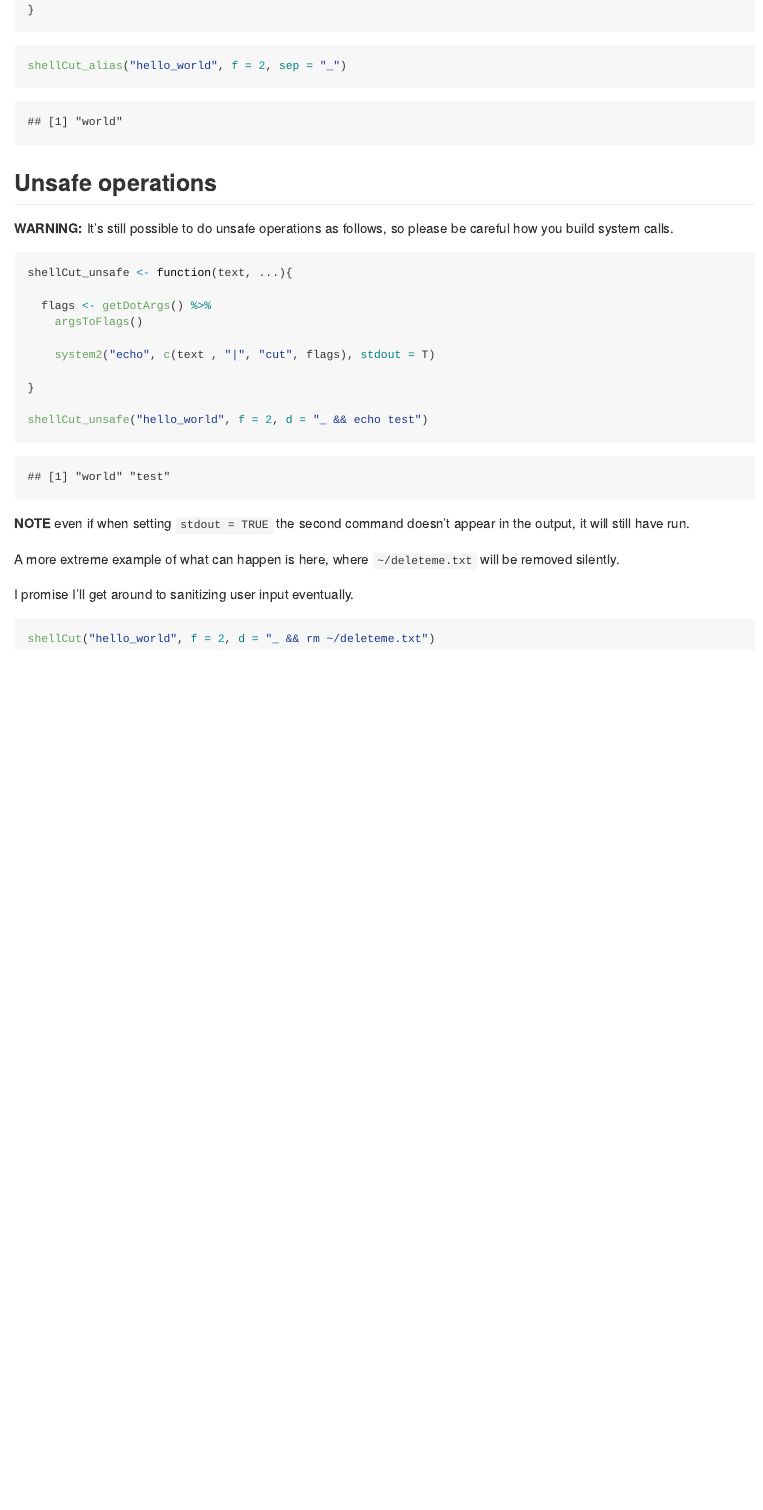
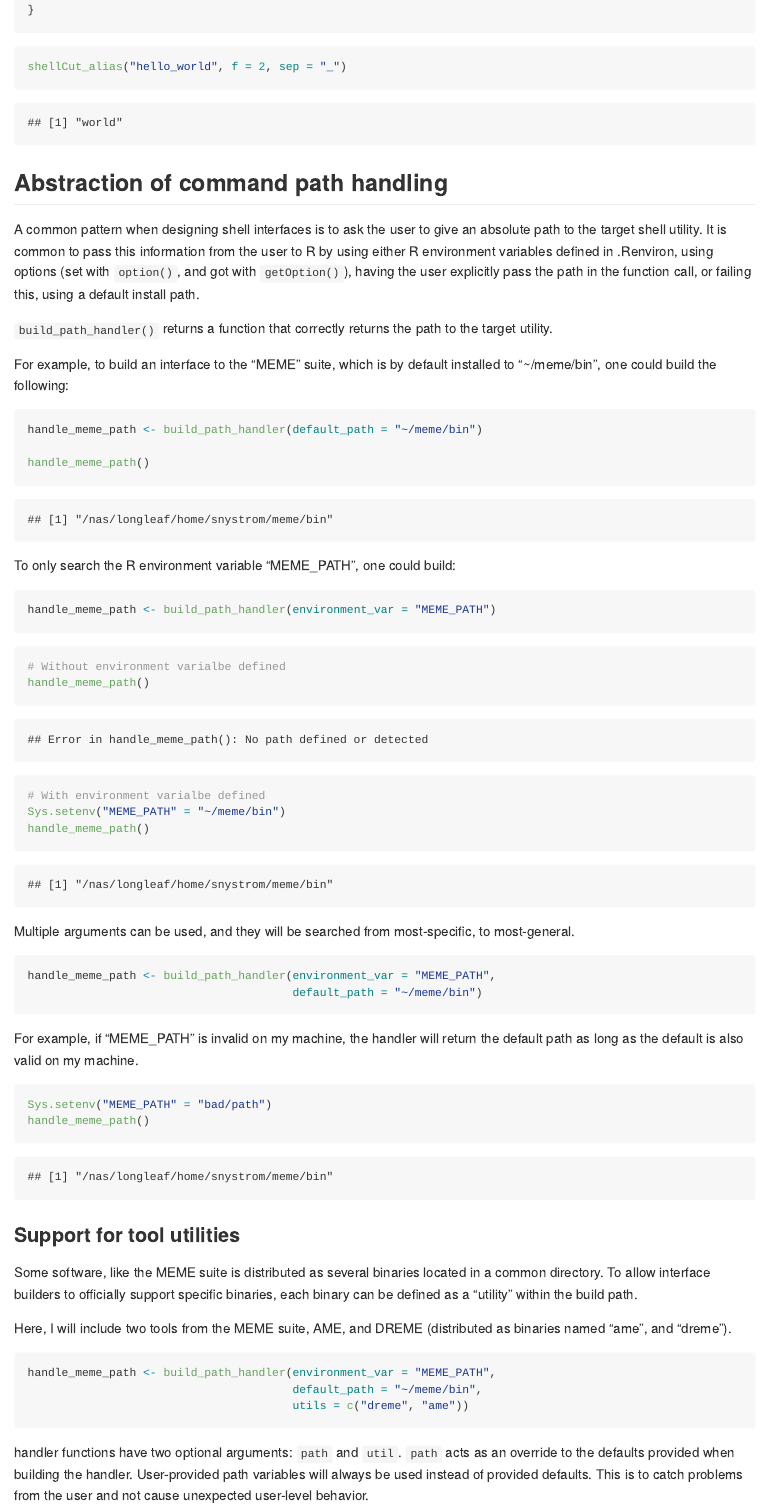
Before and after one commit to snystrom/cmdfun, an R Markdown document (README.Rmd): the page in a window 1100 px wide, from 2830 px down before the commit and from 2870 px down after it, so that both start at the same text. The pictures show the output file README.md that the author committed with the source, drawn offline in the style of GitHub; badge pictures from the web are left out.

Commit message:
updated docs & tests to better evaluate new path handler

````diff
--- a/README.Rmd
+++ b/README.Rmd
@@ -120,3 +120,71 @@ shellCut_alias <- function(text, ...){
 shellCut_alias("hello_world", f = 2, sep = "_")
 ```
 
+## Abstraction of command path handling
+
+A common pattern when designing shell interfaces is to ask the user to give an
+absolute path to the target shell utility. It is common to pass this information
+from the user to R by using either R environment variables defined in .Renviron,
+using options (set with `option()`, and got with `getOption()`), having the user
+explicitly pass the path in the function call, or failing this, using a default
+install path.
+
+`build_path_handler()` returns a function that correctly returns the path to the
+target utility.
+
+For example, to build an interface to the "MEME" suite, which is by default
+installed to "~/meme/bin", one could build the following:
+
+```{r}
+handle_meme_path <- build_path_handler(default_path = "~/meme/bin")
+
+handle_meme_path()
+```
+
+To only search the R environment variable "MEME_PATH", one could build:
+```{r}
+handle_meme_path <- build_path_handler(environment_var = "MEME_PATH")
+```
+
+
+```{r, error = T}
+# Without environment varialbe defined
+handle_meme_path()
+```
+
+```{r}
+# With environment varialbe defined
+Sys.setenv("MEME_PATH" = "~/meme/bin")
+handle_meme_path()
+```
+
+Multiple arguments can be used, and they will be searched from most-specific, to most-general.
+```{r}
+handle_meme_path <- build_path_handler(environment_var = "MEME_PATH",
+                                       default_path = "~/meme/bin")
+```
+
+For example, if "MEME_PATH" is invalid on my machine, the handler will return
+the default path as long as the default is also valid on my machine.
+```{r}
+Sys.setenv("MEME_PATH" = "bad/path")
+handle_meme_path()
+```
+
+### Support for tool utilities
+Some software, like the MEME suite is distributed as several binaries located in
+a common directory. To allow interface builders to officially support specific binaries,
+each binary can be defined as a "utility" within the build path.
+
+Here, I will include two tools from the MEME suite, AME, and DREME (distributed
+as binaries named "ame", and "dreme").
+```{r}
+handle_meme_path <- build_path_handler(environment_var = "MEME_PATH",
+                                       default_path = "~/meme/bin",
+                                       utils = c("dreme", "ame"))
+```
+
+handler functions have two optional arguments: `path` and `util`. `path` acts as
+an override to the defaults provided when building the handler. User-provided
+path variables will always be used instead of provided defaults. This is to
+catch problems from the user and not cause unexpected user-level behavior.
````
Also changed, not shown: R/utils_internal.R (+1 -0 lines), README.md, README.Rmd (35 more changed lines), 5 other files.
